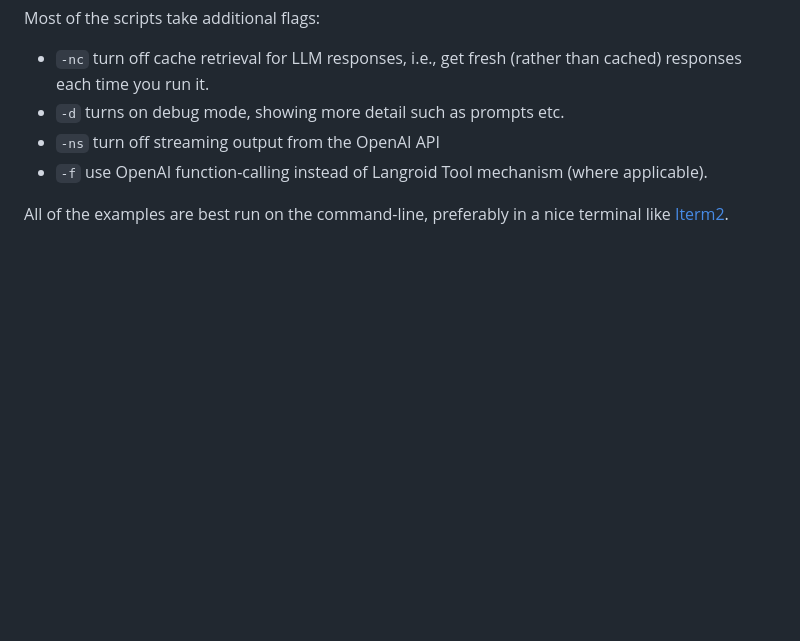
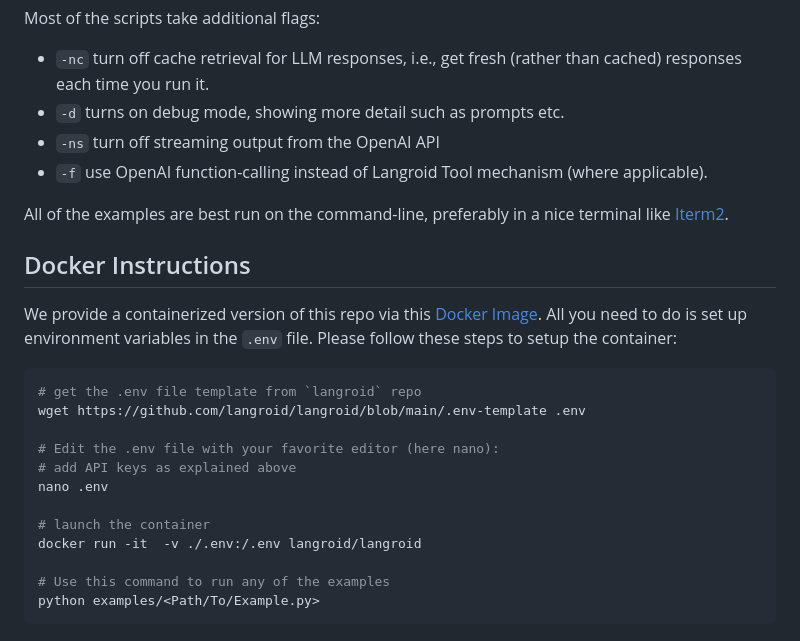
Before and after one commit to langroid/langroid-examples, a Markdown page: README.md, the part around the change. Drawn GitHub-style; blank space fills up the shorter version.

Commit message:
docker instructions

````diff
--- a/README.md
+++ b/README.md
@@ -110,3 +110,26 @@ Most of the scripts take additional flags:
 
 All of the examples are best run on the command-line, preferably in a nice
 terminal like [Iterm2](https://iterm2.com/).
+
+
+## Docker Instructions
+
+We provide a containerized version of this repo via this [Docker Image](https://hub.docker.com/r/langroid/langroid).
+All you need to do is set up environment variables in the `.env` file.
+Please follow these steps to setup the container:
+
+```bash
+# get the .env file template from `langroid` repo
+wget https://github.com/langroid/langroid/blob/main/.env-template .env
+
+# Edit the .env file with your favorite editor (here nano):
+# add API keys as explained above
+nano .env
+
+# launch the container
+docker run -it  -v ./.env:/.env langroid/langroid
+
+# Use this command to run any of the examples
+python examples/<Path/To/Example.py>
+```
+</details>
````
